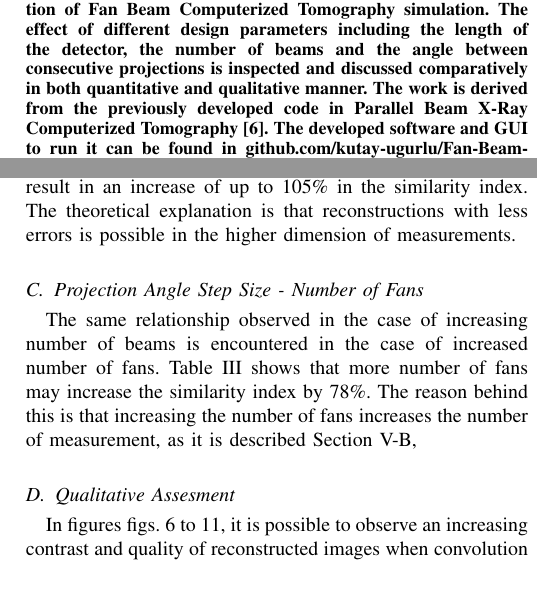
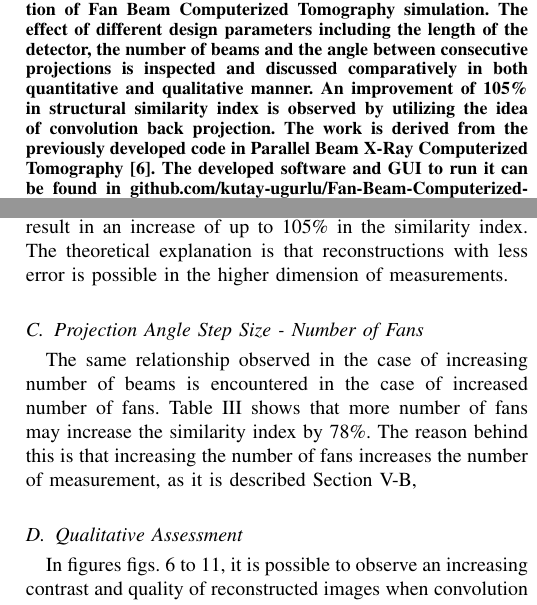
Before and after one commit to kutay-ugurlu/Fan-Beam-Computerized-Tomography-Simulation, a LaTeX paper (Report/FanBeamCTSimulation.tex): two parts of the columns of pages 1 and 5 of 5, joined at a grey line, cut so that both start at the same text. Compiled offline with pdfLaTeX.

Commit message:
Report grammar check and abstract update

```diff
--- a/Report/FanBeamCTSimulation.tex
+++ b/Report/FanBeamCTSimulation.tex
@@ -40,7 +40,7 @@ sorting=ynt
 
 \maketitle
 
-\begin{abstract}This project report demonstrates the implementation of Fan Beam Computerized Tomography simulation. The effect of different design parameters including the length of the detector, the number of beams and the angle between consecutive projections is inspected and discussed comparatively in both quantitative and qualitative manner. The work is derived from the previously developed code in Parallel Beam X-Ray Computerized Tomography \cite{ugurlu2021}. The developed software and GUI to run it can be found in \href{https://github.com/kutay-ugurlu/Fan-Beam-Computerized-Tomography-Simulation}{github.com/kutay-ugurlu/Fan-Beam-Computerized-Tomography-Simulation} \\
+\begin{abstract}This project report demonstrates the implementation of Fan Beam Computerized Tomography simulation. The effect of different design parameters including the length of the detector, the number of beams and the angle between consecutive projections is inspected and discussed comparatively in both quantitative and qualitative manner. An improvement of 105\% in structural similarity index is observed by utilizing the idea of convolution back projection. The work is derived from the previously developed code in Parallel Beam X-Ray Computerized Tomography \cite{ugurlu2021}. The developed software and GUI to run it can be found in \href{https://github.com/kutay-ugurlu/Fan-Beam-Computerized-Tomography-Simulation}{github.com/kutay-ugurlu/Fan-Beam-Computerized-Tomography-Simulation} \\
 %\textit{Keywords:} Inverse electrocardiography, electrocacardiographic imaging, statistical estimation, Bayesian estimation, Kalman filter.
 \end{abstract}
 \begin{IEEEkeywords}
@@ -342,12 +342,12 @@ A series of experiments are conducted to observe the effect of different imaging
 A series of filters and windows are used in convolution back projection implementation to overcome the low-pass effect of the back projection algorithm described in Section \ref{subsec:convback}. The reconstruction similarity metrics in Table \ref{tab:filter} show that the proposed filters can increase the similarity metric up to by 60\% with respect to the metrics obtained by plain back projection algorithm for 3 of the 4 phantoms. This relation was not observed in the \textbf{square} phantom. The reason can be attributed to the fact that ringing effects (pixelation) caused by the filters decreases structural similarity in the regions further from the main object, although they increase the contrast by their high frequency characteristics.
 \subsection{Number of Beams - Number of Detectors} \label{subsec:beams}
 
-X-Ray CT systems are considered to be overdetermined linear systems, due to high number of equations introduced by each X-ray beam compared to the number of pixels to be reconstructed. Table \ref{tab:beams} shows that increasing the number of beams, hence increasing the number of measurements, may result in an increase of up to 105\% in the similarity index. The theoretical explanation is that reconstructions with less errors is possible in the higher dimension of measurements.
+X-Ray CT systems are considered to be overdetermined linear systems, due to high number of equations introduced by each X-ray beam compared to the number of pixels to be reconstructed. Table \ref{tab:beams} shows that increasing the number of beams, hence increasing the number of measurements, may result in an increase of up to 105\% in the similarity index. The theoretical explanation is that reconstructions with less error is possible in the higher dimension of measurements.
 
 \subsection{Projection Angle Step Size - Number of Fans}
 The same relationship observed in the case of increasing number of beams is encountered in the case of increased number of fans. Table \ref{tab:angle} shows that more number of fans may increase the similarity index by 78\%. The reason behind this is that increasing the number of fans increases the number of measurement, as it is described Section \ref{subsec:beams},
 
-\subsection{Qualitative Assesment}
+\subsection{Qualitative Assessment}
 In figures \cref{fig:lenaprojected,fig:sqcircprojected,fig:squareprojected,fig:sheppprojected,fig:sqimproved,fig:sqcircimproved}, it is possible to observe an increasing contrast and quality of reconstructed images when convolution back projection algorithm is used. It is clear that introduction of these filters into the algorithm removes introduced by back projection.
 \newpage
 \printbibliography
```
Also changed, not shown: Report/FanBeamCTSimulation.pdf, Report/FanBeamCTSimulation.tex (4 more changed lines), 1 other file.
